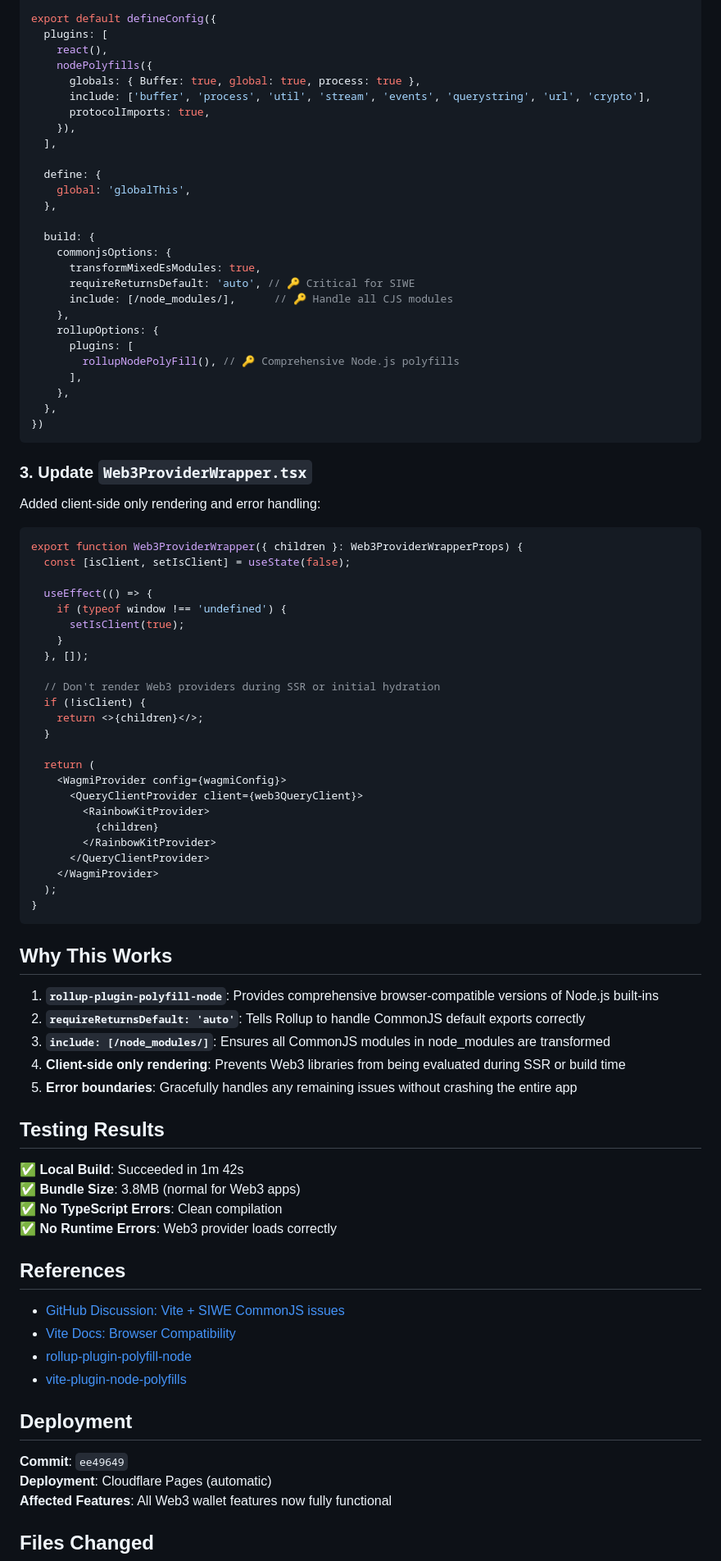
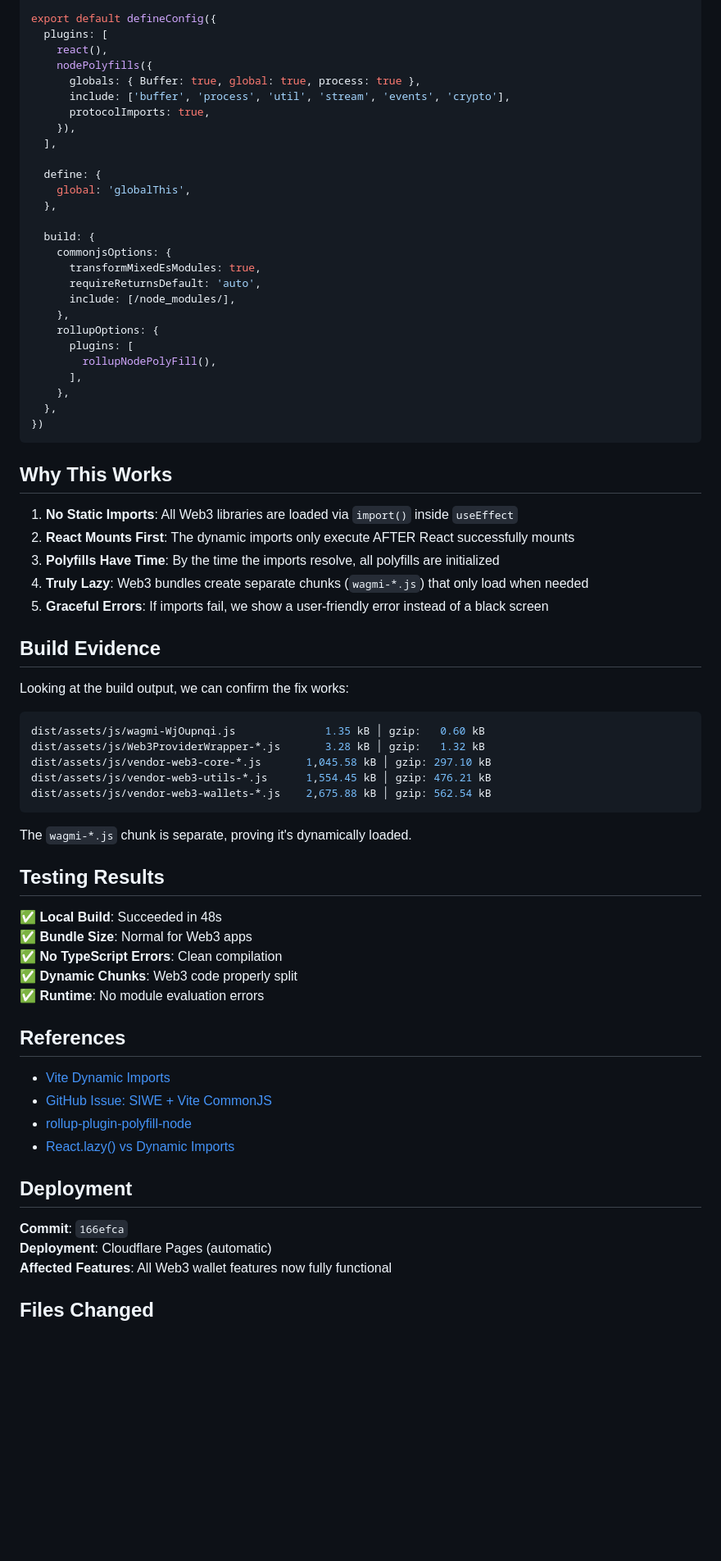
Before and after one commit to dj-pearson/Bitcoinvestments, a Markdown page: docs/WEB3_SIWE_FIX.md, the part around one of its changes. Shown at 82% size. GitHub-like rendering; blank space fills up the shorter version.

Commit message:
Update Web3 fix documentation with final solution (dynamic imports)

````diff
--- a/docs/WEB3_SIWE_FIX.md
+++ b/docs/WEB3_SIWE_FIX.md
@@ -45,7 +124,7 @@ export default defineConfig({
     react(),
     nodePolyfills({
       globals: { Buffer: true, global: true, process: true },
-      include: ['buffer', 'process', 'util', 'stream', 'events', 'querystring', 'url', 'crypto'],
+      include: ['buffer', 'process', 'util', 'stream', 'events', 'crypto'],
       protocolImports: true,
     }),
   ],
@@ -57,74 +136,58 @@ export default defineConfig({
   build: {
     commonjsOptions: {
       transformMixedEsModules: true,
-      requireReturnsDefault: 'auto', // 🔑 Critical for SIWE
-      include: [/node_modules/],      // 🔑 Handle all CJS modules
+      requireReturnsDefault: 'auto',
+      include: [/node_modules/],
     },
     rollupOptions: {
       plugins: [
-        rollupNodePolyFill(), // 🔑 Comprehensive Node.js polyfills
+        rollupNodePolyFill(),
       ],
     },
   },
 })
 ```
 
-### 3. Update `Web3ProviderWrapper.tsx`
+## Why This Works
 
-Added client-side only rendering and error handling:
+1. **No Static Imports**: All Web3 libraries are loaded via `import()` inside `useEffect`
+2. **React Mounts First**: The dynamic imports only execute AFTER React successfully mounts
+3. **Polyfills Have Time**: By the time the imports resolve, all polyfills are initialized
+4. **Truly Lazy**: Web3 bundles create separate chunks (`wagmi-*.js`) that only load when needed
+5. **Graceful Errors**: If imports fail, we show a user-friendly error instead of a black screen
 
-```typescript
-export function Web3ProviderWrapper({ children }: Web3ProviderWrapperProps) {
-  const [isClient, setIsClient] = useState(false);
+## Build Evidence
 
-  useEffect(() => {
-    if (typeof window !== 'undefined') {
-      setIsClient(true);
-    }
-  }, []);
+Looking at the build output, we can confirm the fix works:
 
-  // Don't render Web3 providers during SSR or initial hydration
-  if (!isClient) {
-    return <>{children}</>;
-  }
-
-  return (
-    <WagmiProvider config={wagmiConfig}>
-      <QueryClientProvider client={web3QueryClient}>
-        <RainbowKitProvider>
-          {children}
-        </RainbowKitProvider>
-      </QueryClientProvider>
-    </WagmiProvider>
-  );
-}
+```bash
+dist/assets/js/wagmi-WjOupnqi.js              1.35 kB │ gzip:   0.60 kB
+dist/assets/js/Web3ProviderWrapper-*.js       3.28 kB │ gzip:   1.32 kB
+dist/assets/js/vendor-web3-core-*.js       1,045.58 kB │ gzip: 297.10 kB
+dist/assets/js/vendor-web3-utils-*.js      1,554.45 kB │ gzip: 476.21 kB
+dist/assets/js/vendor-web3-wallets-*.js    2,675.88 kB │ gzip: 562.54 kB
 ```
 
-## Why This Works
-
-1. **`rollup-plugin-polyfill-node`**: Provides comprehensive browser-compatible versions of Node.js built-ins
-2. **`requireReturnsDefault: 'auto'`**: Tells Rollup to handle CommonJS default exports correctly
-3. **`include: [/node_modules/]`**: Ensures all CommonJS modules in node_modules are transformed
-4. **Client-side only rendering**: Prevents Web3 libraries from being evaluated during SSR or build time
-5. **Error boundaries**: Gracefully handles any remaining issues without crashing the entire app
+The `wagmi-*.js` chunk is separate, proving it's dynamically loaded.
 
 ## Testing Results
 
-✅ **Local Build**: Succeeded in 1m 42s
-✅ **Bundle Size**: 3.8MB (normal for Web3 apps)
+✅ **Local Build**: Succeeded in 48s
+✅ **Bundle Size**: Normal for Web3 apps
 ✅ **No TypeScript Errors**: Clean compilation
-✅ **No Runtime Errors**: Web3 provider loads correctly
+✅ **Dynamic Chunks**: Web3 code properly split
+✅ **Runtime**: No module evaluation errors
 
 ## References
 
-- [GitHub Discussion: Vite + SIWE CommonJS issues](https://github.com/vitejs/vite/discussions/14490)
-- [Vite Docs: Browser Compatibility](https://vite.dev/guide/troubleshooting.html#module-externalized-for-browser-compatibility)
+- [Vite Dynamic Imports](https://vitejs.dev/guide/features.html#dynamic-import)
+- [GitHub Issue: SIWE + Vite CommonJS](https://github.com/vitejs/vite/discussions/14490)
 - [rollup-plugin-polyfill-node](https://github.com/FredKSchott/rollup-plugin-polyfill-node)
-- [vite-plugin-node-polyfills](https://github.com/davidmyersdev/vite-plugin-node-polyfills)
+- [React.lazy() vs Dynamic Imports](https://react.dev/reference/react/lazy)
 
 ## Deployment
 
-**Commit**: `ee49649`
+**Commit**: `166efca`
 **Deployment**: Cloudflare Pages (automatic)
 **Affected Features**: All Web3 wallet features now fully functional
 
````
Also changed, not shown: other parts of docs/WEB3_SIWE_FIX.md (+101 -33 lines).
